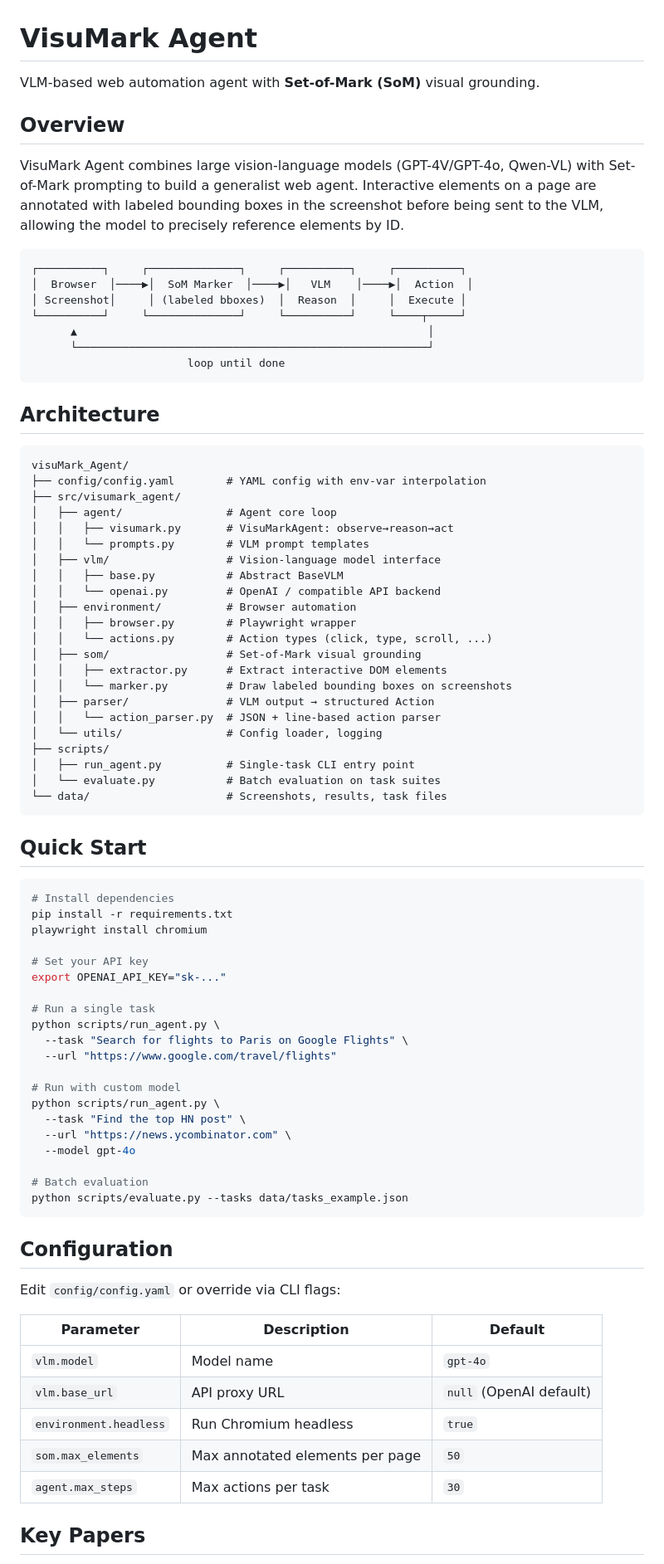
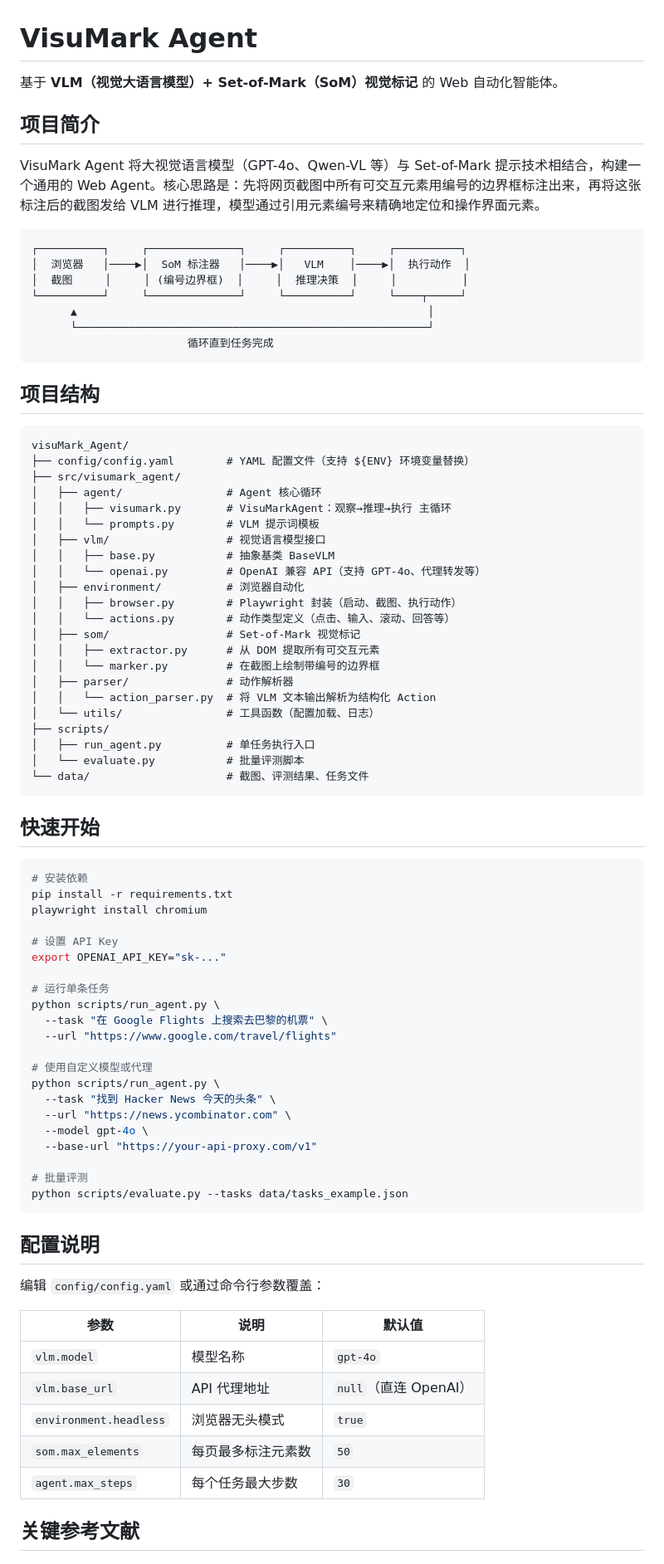
Before and after one commit to ultramandk/visuMark_Agent, a Markdown page: README.md, the part around one of its changes. Shown at 83% size. GitHub-like rendering.

Commit message:
Rewrite README in Chinese
Co-Authored-By: Claude Opus 4.7 <noreply@anthropic.com>

````diff
--- a/README.md
+++ b/README.md
@@ -1,84 +1,85 @@
 # VisuMark Agent
 
-VLM-based web automation agent with **Set-of-Mark (SoM)** visual grounding.
+基于 **VLM（视觉大语言模型）+ Set-of-Mark（SoM）视觉标记** 的 Web 自动化智能体。
 
-## Overview
+## 项目简介
 
-VisuMark Agent combines large vision-language models (GPT-4V/GPT-4o, Qwen-VL) with Set-of-Mark prompting to build a generalist web agent. Interactive elements on a page are annotated with labeled bounding boxes in the screenshot before being sent to the VLM, allowing the model to precisely reference elements by ID.
+VisuMark Agent 将大视觉语言模型（GPT-4o、Qwen-VL 等）与 Set-of-Mark 提示技术相结合，构建一个通用的 Web Agent。核心思路是：先将网页截图中所有可交互元素用编号的边界框标注出来，再将这张标注后的截图发给 VLM 进行推理，模型通过引用元素编号来精确地定位和操作界面元素。
 
 ```
 ┌──────────┐     ┌──────────────┐     ┌──────────┐     ┌──────────┐
-│  Browser  │────▶│  SoM Marker  │────▶│   VLM    │────▶│  Action  │
-│ Screenshot│     │ (labeled bboxes)  │  Reason  │     │  Execute │
+│  浏览器   │────▶│  SoM 标注器   │────▶│   VLM    │────▶│  执行动作  │
+│  截图     │     │ (编号边界框)  │     │  推理决策  │     │          │
 └──────────┘     └──────────────┘     └──────────┘     └────┬─────┘
       ▲                                                      │
       └──────────────────────────────────────────────────────┘
-                        loop until done
+                        循环直到任务完成
 ```
 
-## Architecture
+## 项目结构
 
 ```
 visuMark_Agent/
-├── config/config.yaml        # YAML config with env-var interpolation
+├── config/config.yaml        # YAML 配置文件（支持 ${ENV} 环境变量替换）
 ├── src/visumark_agent/
-│   ├── agent/                # Agent core loop
-│   │   ├── visumark.py       # VisuMarkAgent: observe→reason→act
-│   │   └── prompts.py        # VLM prompt templates
-│   ├── vlm/                  # Vision-language model interface
-│   │   ├── base.py           # Abstract BaseVLM
-│   │   └── openai.py         # OpenAI / compatible API backend
-│   ├── environment/          # Browser automation
-│   │   ├── browser.py        # Playwright wrapper
-│   │   └── actions.py        # Action types (click, type, scroll, ...)
-│   ├── som/                  # Set-of-Mark visual grounding
-│   │   ├── extractor.py      # Extract interactive DOM elements
-│   │   └── marker.py         # Draw labeled bounding boxes on screenshots
-│   ├── parser/               # VLM output → structured Action
-│   │   └── action_parser.py  # JSON + line-based action parser
-│   └── utils/                # Config loader, logging
+│   ├── agent/                # Agent 核心循环
+│   │   ├── visumark.py       # VisuMarkAgent：观察→推理→执行 主循环
+│   │   └── prompts.py        # VLM 提示词模板
+│   ├── vlm/                  # 视觉语言模型接口
+│   │   ├── base.py           # 抽象基类 BaseVLM
+│   │   └── openai.py         # OpenAI 兼容 API（支持 GPT-4o、代理转发等）
+│   ├── environment/          # 浏览器自动化
+│   │   ├── browser.py        # Playwright 封装（启动、截图、执行动作）
+│   │   └── actions.py        # 动作类型定义（点击、输入、滚动、回答等）
+│   ├── som/                  # Set-of-Mark 视觉标记
+│   │   ├── extractor.py      # 从 DOM 提取所有可交互元素
+│   │   └── marker.py         # 在截图上绘制带编号的边界框
+│   ├── parser/               # 动作解析器
+│   │   └── action_parser.py  # 将 VLM 文本输出解析为结构化 Action
+│   └── utils/                # 工具函数（配置加载、日志）
 ├── scripts/
-│   ├── run_agent.py          # Single-task CLI entry point
-│   └── evaluate.py           # Batch evaluation on task suites
-└── data/                     # Screenshots, results, task files
+│   ├── run_agent.py          # 单任务执行入口
+│   └── evaluate.py           # 批量评测脚本
+└── data/                     # 截图、评测结果、任务文件
 ```
 
-## Quick Start
+## 快速开始
 
 ```bash
-# Install dependencies
+# 安装依赖
 pip install -r requirements.txt
 playwright install chromium
 
-# Set your API key
+# 设置 API Key
 export OPENAI_API_KEY="sk-..."
 
-# Run a single task
+# 运行单条任务
 python scripts/run_agent.py \
-  --task "Search for flights to Paris on Google Flights" \
+  --task "在 Google Flights 上搜索去巴黎的机票" \
   --url "https://www.google.com/travel/flights"
 
-# Run with custom model
+# 使用自定义模型或代理
 python scripts/run_agent.py \
-  --task "Find the top HN post" \
+  --task "找到 Hacker News 今天的头条" \
   --url "https://news.ycombinator.com" \
-  --model gpt-4o
+  --model gpt-4o \
+  --base-url "https://your-api-proxy.com/v1"
 
-# Batch evaluation
+# 批量评测
 python scripts/evaluate.py --tasks data/tasks_example.json
 ```
 
-## Configuration
+## 配置说明
 
-Edit `config/config.yaml` or override via CLI flags:
+编辑 `config/config.yaml` 或通过命令行参数覆盖：
 
-| Parameter | Description | Default |
-|-----------|-------------|---------|
-| `vlm.model` | Model name | `gpt-4o` |
-| `vlm.base_url` | API proxy URL | `null` (OpenAI default) |
-| `environment.headless` | Run Chromium headless | `true` |
-| `som.max_elements` | Max annotated elements per page | `50` |
-| `agent.max_steps` | Max actions per task | `30` |
+| 参数 | 说明 | 默认值 |
+|------|------|--------|
+| `vlm.model` | 模型名称 | `gpt-4o` |
+| `vlm.base_url` | API 代理地址 | `null`（直连 OpenAI） |
+| `environment.headless` | 浏览器无头模式 | `true` |
+| `som.max_elements` | 每页最多标注元素数 | `50` |
+| `agent.max_steps` | 每个任务最大步数 | `30` |
 
-## Key Papers
+## 关键参考文献
 
````
Also changed, not shown: other parts of README.md (+3 -3 lines).
